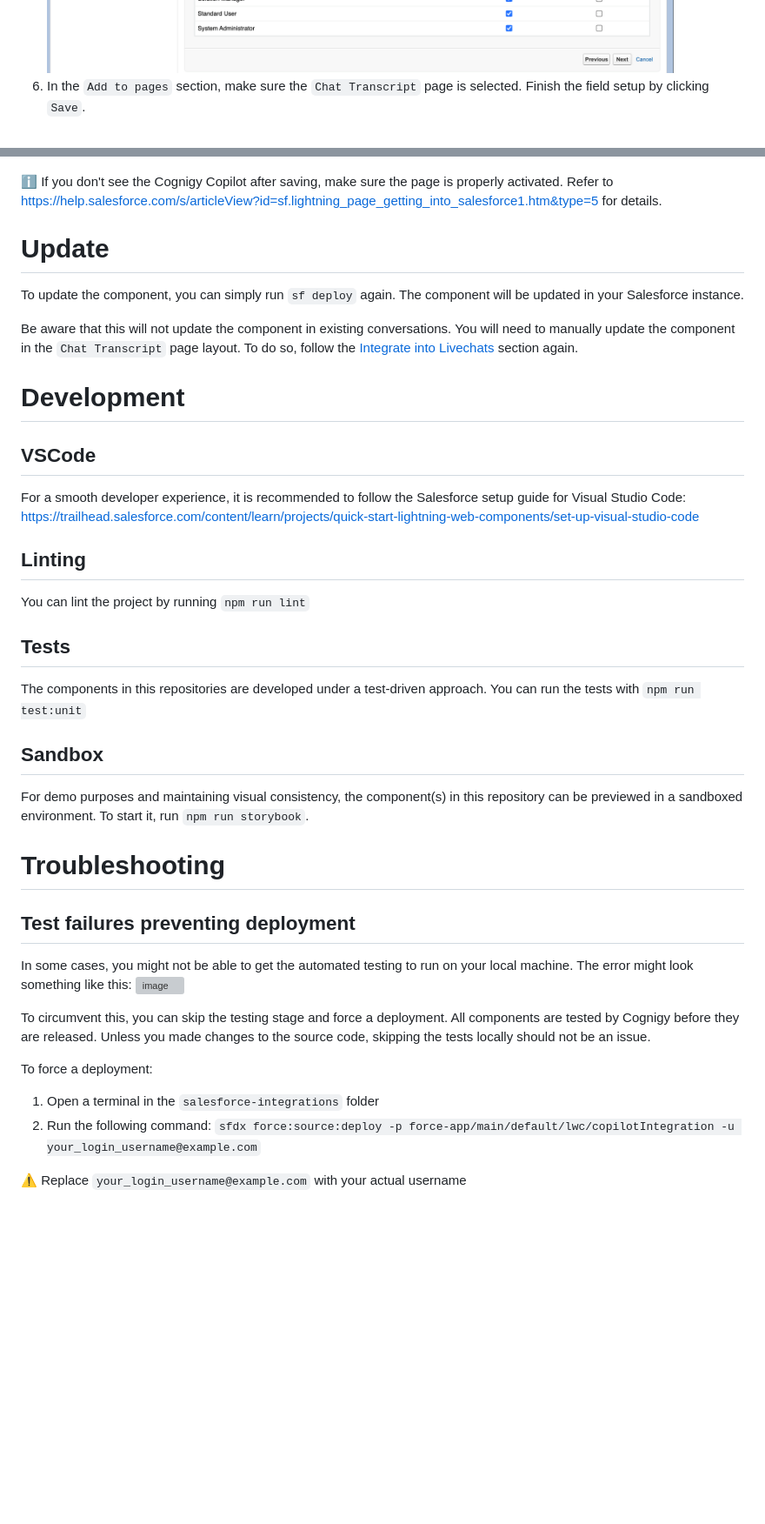
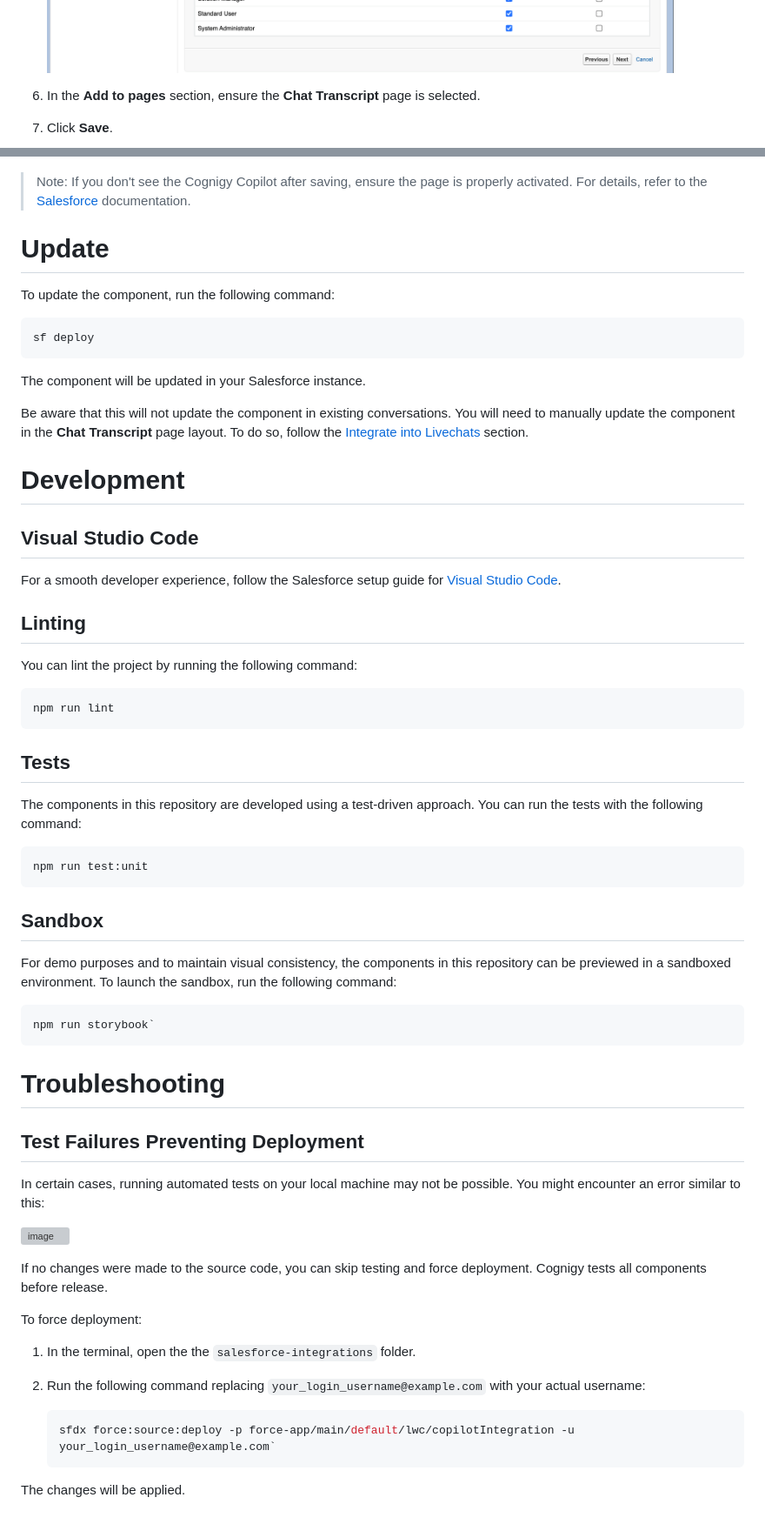
Before and after one commit to Cognigy/salesforce-integrations, a Markdown page: README.md, 2 parts joined by grey strips. Shown: that part at 87% size. Rendered like a GitHub page; blank space fills up the shorter version; grey boxes are pictures that could not be loaded.

````diff
--- a/README.md
+++ b/README.md
@@ -86,4 +110,8 @@ For the component to work, it relies on a custom field being present in the `Cha
    ![set data type](docs/custom_property/05_set_security.png)
-6. In the `Add to pages` section, make sure the `Chat Transcript` page is selected. Finish the field setup by clicking `Save`.
+
+6. In the **Add to pages** section, ensure the **Chat Transcript** page is selected.
+
+7. Click **Save**.
+
    ![set data type](docs/custom_property/06_add_to_pages.png)
 
@@ -101,44 +135,67 @@ Finally, the Cognigy component needs to be added to the Chat Transcript page, so
    ![add to page](docs/add_to_page/add_to_page.png)
 
-ℹ️ If you don't see the Cognigy Copilot after saving, make sure the page is properly activated. Refer to https://help.salesforce.com/s/articleView?id=sf.lightning_page_getting_into_salesforce1.htm&type=5 for details.
+> Note: If you don't see the Cognigy Copilot after saving, ensure the page is properly activated. For details, refer to the [Salesforce](https://help.salesforce.com/s/articleView?id=sf.lightning_page_getting_into_salesforce1.htm&type=5) documentation.
 
 # Update
 
-To update the component, you can simply run `sf deploy` again. The component will be updated in your Salesforce instance.
+To update the component, run the following command:
 
-Be aware that this will not update the component in existing conversations. You will need to manually update the component in the `Chat Transcript` page layout. To do so, follow the [Integrate into Livechats](#integrate-into-livechats) section again.
+```bash
+sf deploy
+```
+
+The component will be updated in your Salesforce instance.
+
+Be aware that this will not update the component in existing conversations. You will need to manually update the component in the **Chat Transcript** page layout. To do so, follow the [Integrate into Livechats](#integrate-into-livechats) section.
 
 # Development
 
-## VSCode
+## Visual Studio Code
 
-For a smooth developer experience, it is recommended to follow the Salesforce setup guide for Visual Studio Code: https://trailhead.salesforce.com/content/learn/projects/quick-start-lightning-web-components/set-up-visual-studio-code
+For a smooth developer experience, follow the Salesforce setup guide for [Visual Studio Code](https://trailhead.salesforce.com/content/learn/projects/quick-start-lightning-web-components/set-up-visual-studio-code).
 
 ## Linting
 
-You can lint the project by running `npm run lint`
+You can lint the project by running the following command:
+
+```bash
+npm run lint
+```
 
 ## Tests
 
-The components in this repositories are developed under a test-driven approach. You can run the tests with `npm run test:unit`
+The components in this repository are developed using a test-driven approach. You can run the tests with the following command:
+
+```bash
+npm run test:unit
+```
 
 ## Sandbox
 
-For demo purposes and maintaining visual consistency, the component(s) in this repository can be previewed in a sandboxed environment. To start it, run `npm run storybook`.
+For demo purposes and to maintain visual consistency, the components in this repository can be previewed in a sandboxed environment.
+To launch the sandbox, run the following command:
+
+```bash
+npm run storybook`
+```
 
 # Troubleshooting
 
-## Test failures preventing deployment
+## Test Failures Preventing Deployment
 
-In some cases, you might not be able to get the automated testing to run on your local machine. The error might look something like this:
+In certain cases, running automated tests on your local machine may not be possible. You might encounter an error similar to this:
+
 ![image](https://github.com/Cognigy/salesforce-integrations/assets/8217788/54abdbbb-7d50-4726-9d37-52583a654362)
 
-To circumvent this, you can skip the testing stage and force a deployment. All components are tested by Cognigy before they are released. Unless you made changes to the source code, skipping the tests locally should not be an issue.
+If no changes were made to the source code, you can skip testing and force deployment. Cognigy tests all components before release.
 
-To force a deployment:
+To force deployment:
 
-1. Open a terminal in the `salesforce-integrations` folder
-2. Run the following command: `sfdx force:source:deploy -p force-app/main/default/lwc/copilotIntegration -u
-your_login_username@example.com`
+1. In the terminal, open the the `salesforce-integrations` folder.
+2. Run the following command replacing `your_login_username@example.com` with your actual username:
 
-⚠️ Replace `your_login_username@example.com` with your actual username
+   ```bash
+   sfdx force:source:deploy -p force-app/main/default/lwc/copilotIntegration -u
+   your_login_username@example.com`
+   ```
+The changes will be applied.
````
Also changed, not shown: other parts of README.md (+80 -50 lines).
